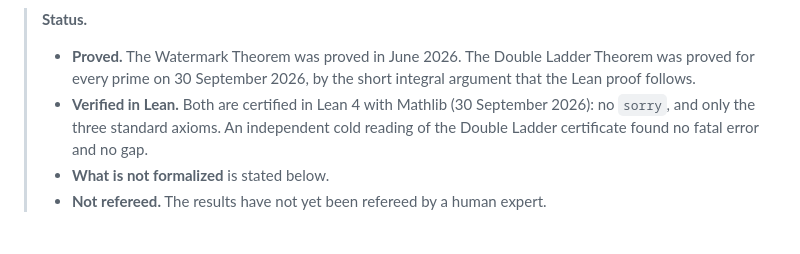
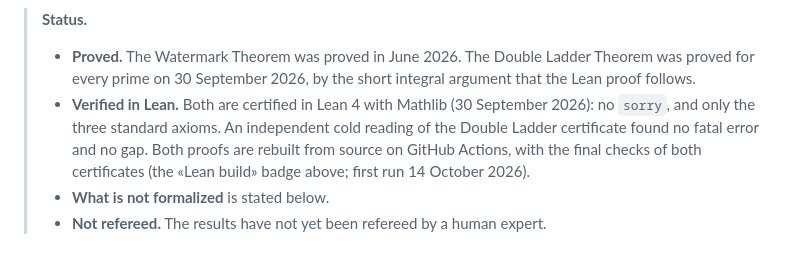
Before and after one commit to tretoef-estrella/watermark-theorem, a Markdown page: README.md, the part around one of its changes. GitHub-like rendering.

Commit message:
README: Lean build badge (GitHub Actions) and one Status sentence

```diff
--- a/README.md
+++ b/README.md
@@ -8,7 +8,7 @@
 
 > **Status.**
 > - **Proved.** The Watermark Theorem was proved in June 2026. The Double Ladder Theorem was proved for every prime on 30 September 2026, by the short integral argument that the Lean proof follows.
-> - **Verified in Lean.** Both are certified in Lean 4 with Mathlib (30 September 2026): no `sorry`, and only the three standard axioms. An independent cold reading of the Double Ladder certificate found no fatal error and no gap.
+> - **Verified in Lean.** Both are certified in Lean 4 with Mathlib (30 September 2026): no `sorry`, and only the three standard axioms. An independent cold reading of the Double Ladder certificate found no fatal error and no gap. Both proofs are rebuilt from source on GitHub Actions, with the final checks of both certificates (the «Lean build» badge above; first run 14 October 2026).
 > - **What is not formalized** is stated below.
 > - **Not refereed.** The results have not yet been refereed by a human expert.
 
```
Also changed, not shown: other parts of README.md (+1 -1 lines).
